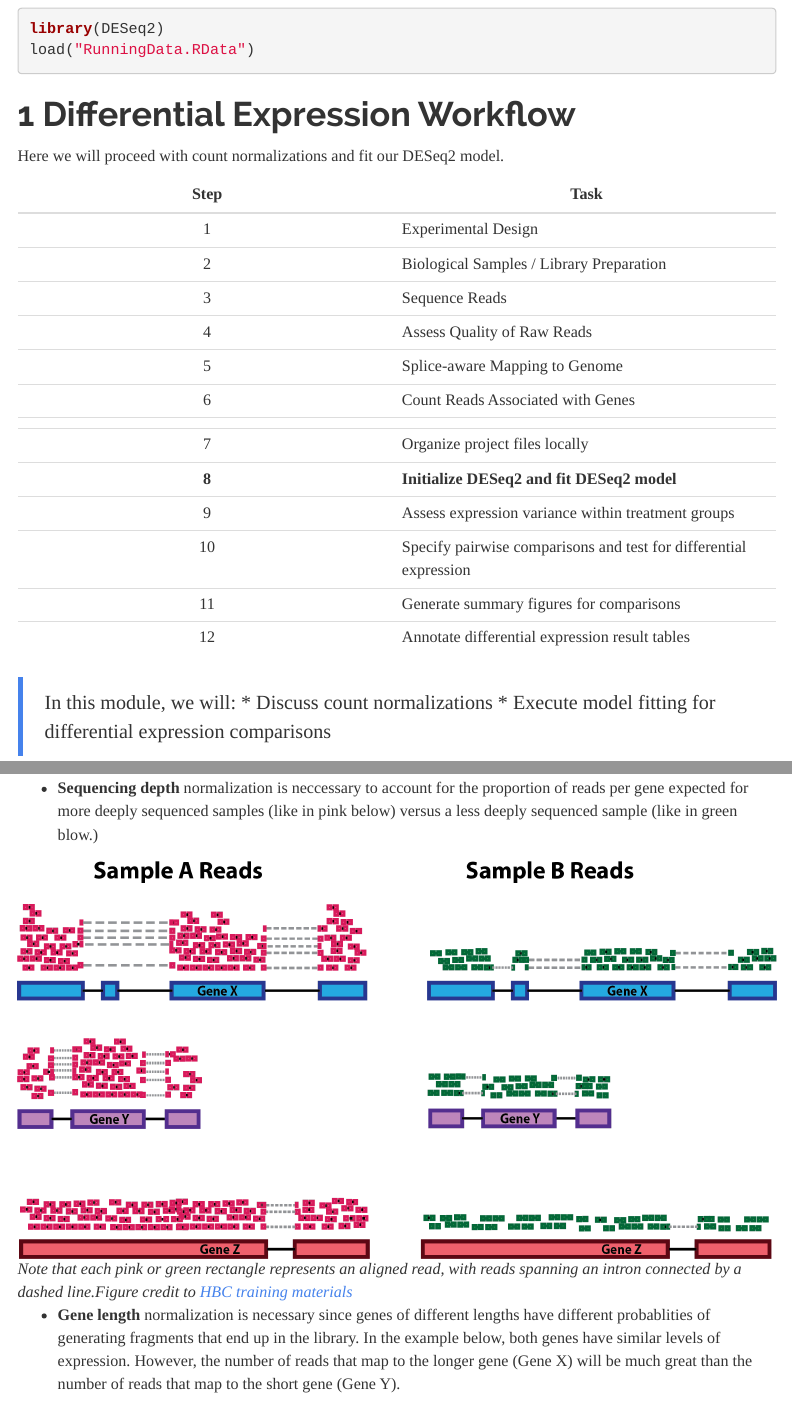
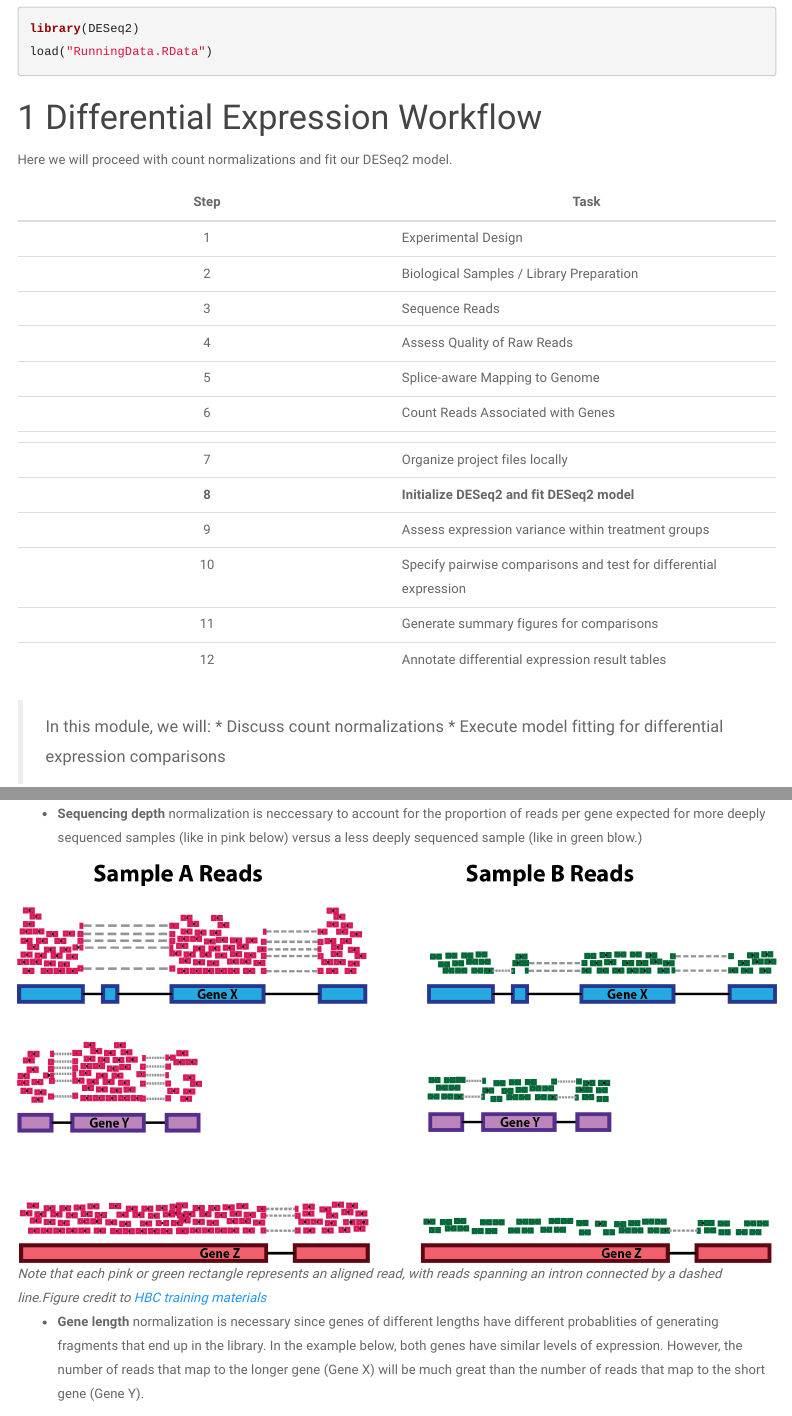
Before and after one commit to rcavalcante/rcavalcante.github.io, an R Markdown document (Module08_DESeq2DE.Rmd): the page in a window 1100 px wide, from 140 px down, and a second part further down, joined at a grey line. Rendered offline with R 4.5, knitr and Pandoc, with nearby package versions; menus at the side of the page are left out.

Commit message:
Change theme

```diff
--- a/Module08_DESeq2DE.Rmd
+++ b/Module08_DESeq2DE.Rmd
@@ -3,7 +3,7 @@ title: "Day 2 - Module 08: Count normalizations and DESeq2 model fitting"
 author: "UM Bioinformatics Core"
 output:
         html_document:
-            theme: readable
+            theme: paper
             toc: true
             toc_depth: 4
             toc_float: true
```
Also changed, not shown: Module02_QC.md (+1 -1 lines), Module02_QC.html, Module08_DESeq2DE.md, 1 other file.
